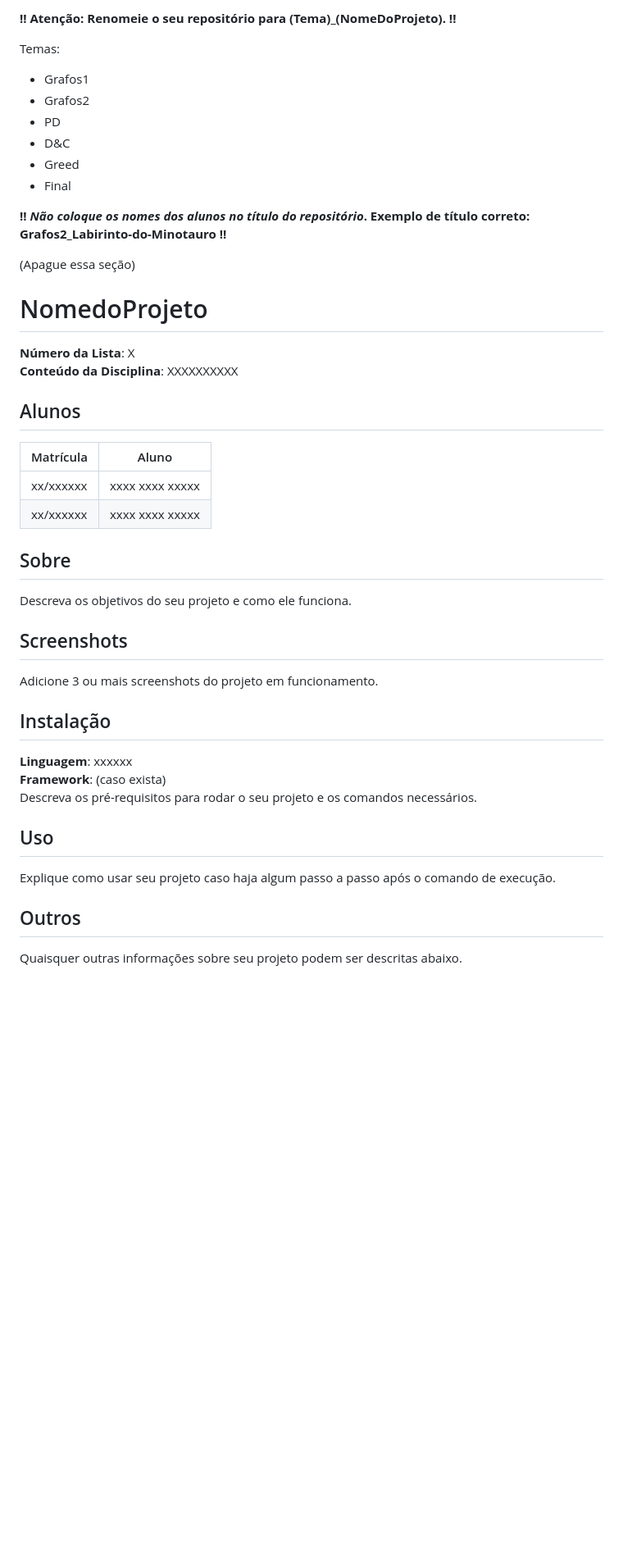
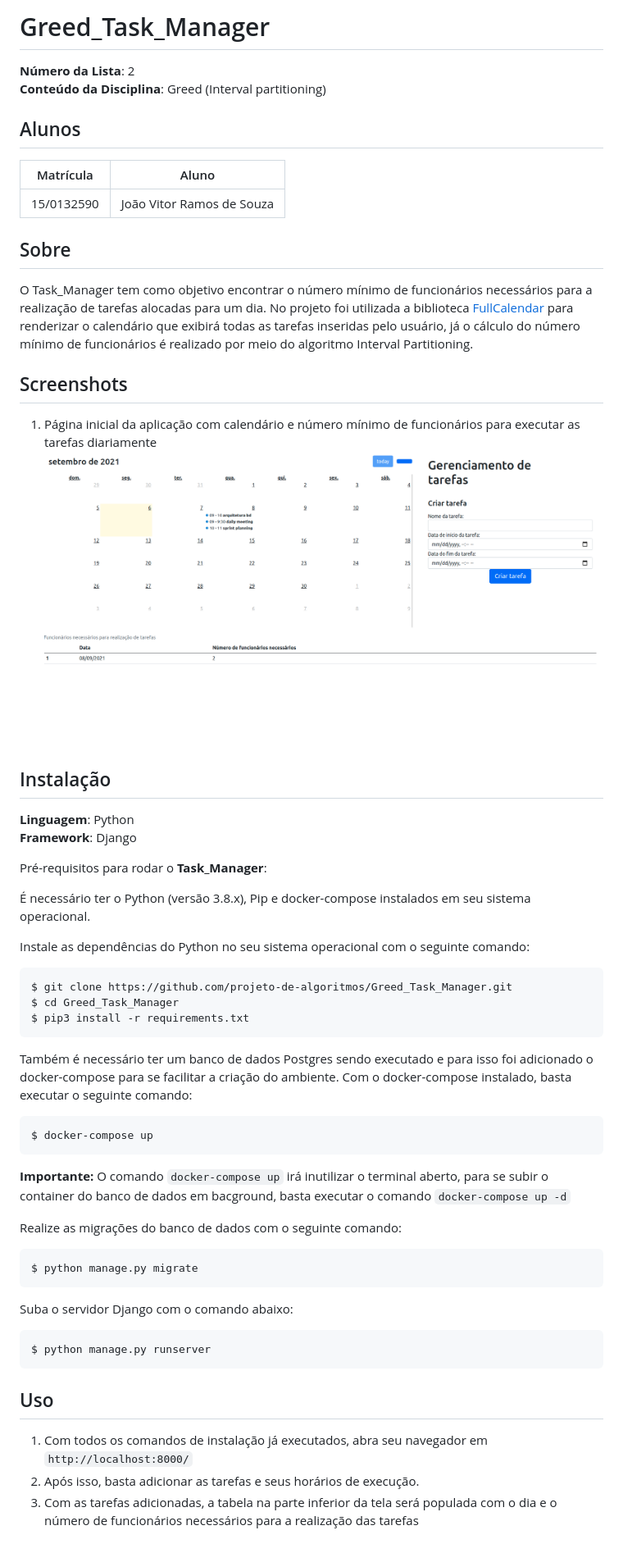
Before and after one commit to projeto-de-algoritmos/Greed_Task_Manager, a Markdown page: README.md, the part around the change. Shown: that part at 82% size. Drawn GitHub-style; pictures changed too: imgs/home.png (added); blank space fills up the shorter version.

````diff
--- a/README.md
+++ b/README.md
@@ -1,41 +1,54 @@
-**!! Atenção: Renomeie o seu repositório para (Tema)_(NomeDoProjeto). !!**
+# Greed_Task_Manager
 
-Temas:
- - Grafos1
- - Grafos2
- - PD
- - D&C
- - Greed
- - Final
-
- **!! *Não coloque os nomes dos alunos no título do repositório*. Exemplo de título correto: Grafos2_Labirinto-do-Minotauro !!**
-
- (Apague essa seção)
-
-# NomedoProjeto
-
-**Número da Lista**: X<br>
-**Conteúdo da Disciplina**: XXXXXXXXXX<br>
+**Número da Lista**: 2<br>
+**Conteúdo da Disciplina**: Greed (Interval partitioning)<br>
 
 ## Alunos
-|Matrícula | Aluno |
-| -- | -- |
-| xx/xxxxxx  |  xxxx xxxx xxxxx |
-| xx/xxxxxx  |  xxxx xxxx xxxxx |
+|Matrícula   |               Aluno                  |
+| ---------- | ------------------------------------ |
+| 15/0132590 |      João Vitor Ramos de Souza       |
 
 ## Sobre
-Descreva os objetivos do seu projeto e como ele funciona.
 
+O Task_Manager tem como objetivo encontrar o número mínimo de funcionários necessários para a realização de tarefas alocadas para um dia. No projeto foi utilizada a biblioteca [FullCalendar](https://fullcalendar.io/) para renderizar o calendário que exibirá todas as tarefas inseridas pelo usuário, já o cálculo do número mínimo de funcionários é realizado por meio do algoritmo Interval Partitioning.
 ## Screenshots
-Adicione 3 ou mais screenshots do projeto em funcionamento.
+1. Página inicial da aplicação com calendário e número mínimo de funcionários para executar as tarefas diariamente
+   ![home](imgs/home.png)
 
 ## Instalação
-**Linguagem**: xxxxxx<br>
-**Framework**: (caso exista)<br>
-Descreva os pré-requisitos para rodar o seu projeto e os comandos necessários.
+**Linguagem**: Python<br>
+**Framework**: Django<br>
 
+Pré-requisitos para rodar o **Task_Manager**:
+
+É necessário ter o Python (versão 3.8.x), Pip e docker-compose instalados em seu sistema operacional.
+
+Instale as dependências do Python no seu sistema operacional com o seguinte comando:
+```sh
+$ git clone https://github.com/projeto-de-algoritmos/Greed_Task_Manager.git
+$ cd Greed_Task_Manager
+$ pip3 install -r requirements.txt
+```
+
+Também é necessário ter um banco de dados Postgres sendo executado e para isso foi adicionado o docker-compose para se facilitar a criação do ambiente. Com o docker-compose instalado, basta executar o seguinte comando:
+
+```sh
+$ docker-compose up
+```
+
+**Importante:** O comando `docker-compose up` irá inutilizar o terminal aberto, para se subir o container do banco de dados em bacground, basta executar o comando `docker-compose up -d`
+
+Realize as migrações do banco de dados com o seguinte comando:
+```sh
+$ python manage.py migrate
+```
+
+Suba o servidor Django com o comando abaixo:
+```sh
+$ python manage.py runserver
+```
 ## Uso
-Explique como usar seu projeto caso haja algum passo a passo após o comando de execução.
 
-## Outros
-Quaisquer outras informações sobre seu projeto podem ser descritas abaixo.
+1. Com todos os comandos de instalação já executados, abra seu navegador em `http://localhost:8000/`
+2. Após isso, basta adicionar as tarefas e seus horários de execução.
+3. Com as tarefas adicionadas, a tabela na parte inferior da tela será populada com o dia e o número de funcionários necessários para a realização das tarefas
````
